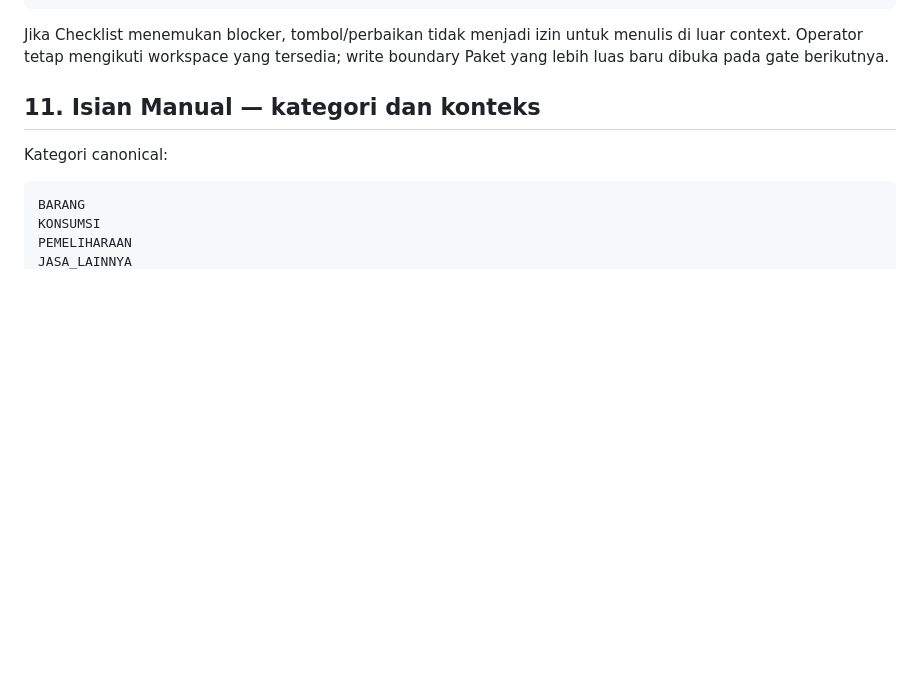
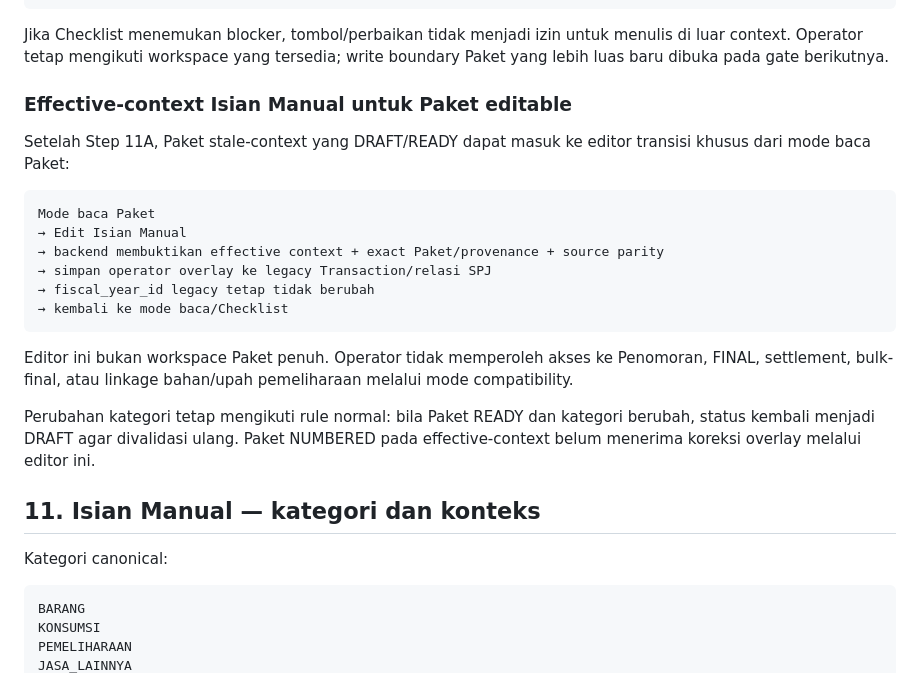
Before and after one commit to amwaluddinlubis-code/APP-SPJ, a Markdown page: docs/USER_SCENARIOS.md, the part around the change. Drawn GitHub-style; blank space fills up the shorter version.

Commit message:
docs: add Step 11B operator overlay flow

````diff
--- a/docs/USER_SCENARIOS.md
+++ b/docs/USER_SCENARIOS.md
@@ -284,6 +284,28 @@ close / reopen periode
 Jika Checklist menemukan blocker, tombol/perbaikan tidak menjadi izin untuk
 menulis di luar context. Operator tetap mengikuti workspace yang tersedia; write
 boundary Paket yang lebih luas baru dibuka pada gate berikutnya.
+
+### Effective-context Isian Manual untuk Paket editable
+
+Setelah Step 11A, Paket stale-context yang DRAFT/READY dapat masuk ke editor
+transisi khusus dari mode baca Paket:
+
+```text
+Mode baca Paket
+→ Edit Isian Manual
+→ backend membuktikan effective context + exact Paket/provenance + source parity
+→ simpan operator overlay ke legacy Transaction/relasi SPJ
+→ fiscal_year_id legacy tetap tidak berubah
+→ kembali ke mode baca/Checklist
+```
+
+Editor ini bukan workspace Paket penuh. Operator tidak memperoleh akses ke
+Penomoran, FINAL, settlement, bulk-final, atau linkage bahan/upah pemeliharaan
+melalui mode compatibility.
+
+Perubahan kategori tetap mengikuti rule normal: bila Paket READY dan kategori
+berubah, status kembali menjadi DRAFT agar divalidasi ulang. Paket NUMBERED pada
+effective-context belum menerima koreksi overlay melalui editor ini.
 
 ## 11. Isian Manual — kategori dan konteks
 
````
